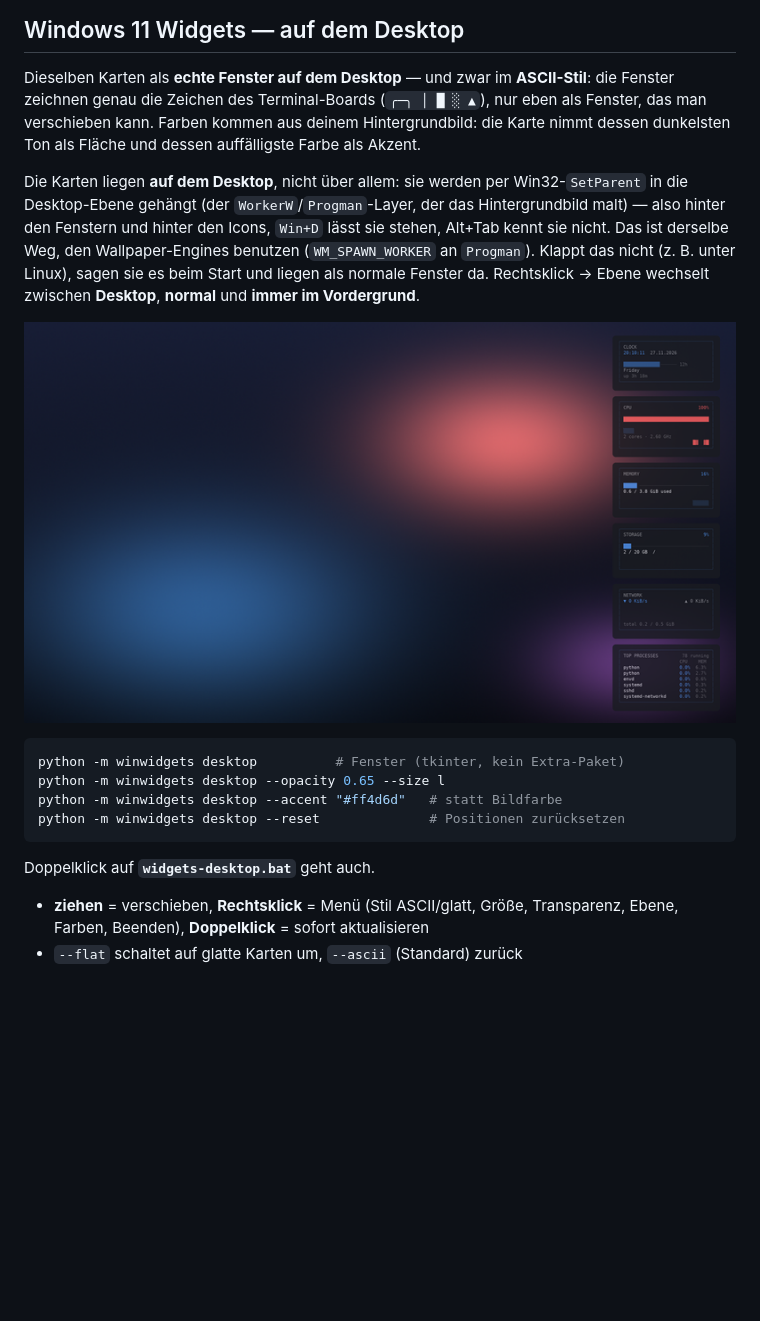
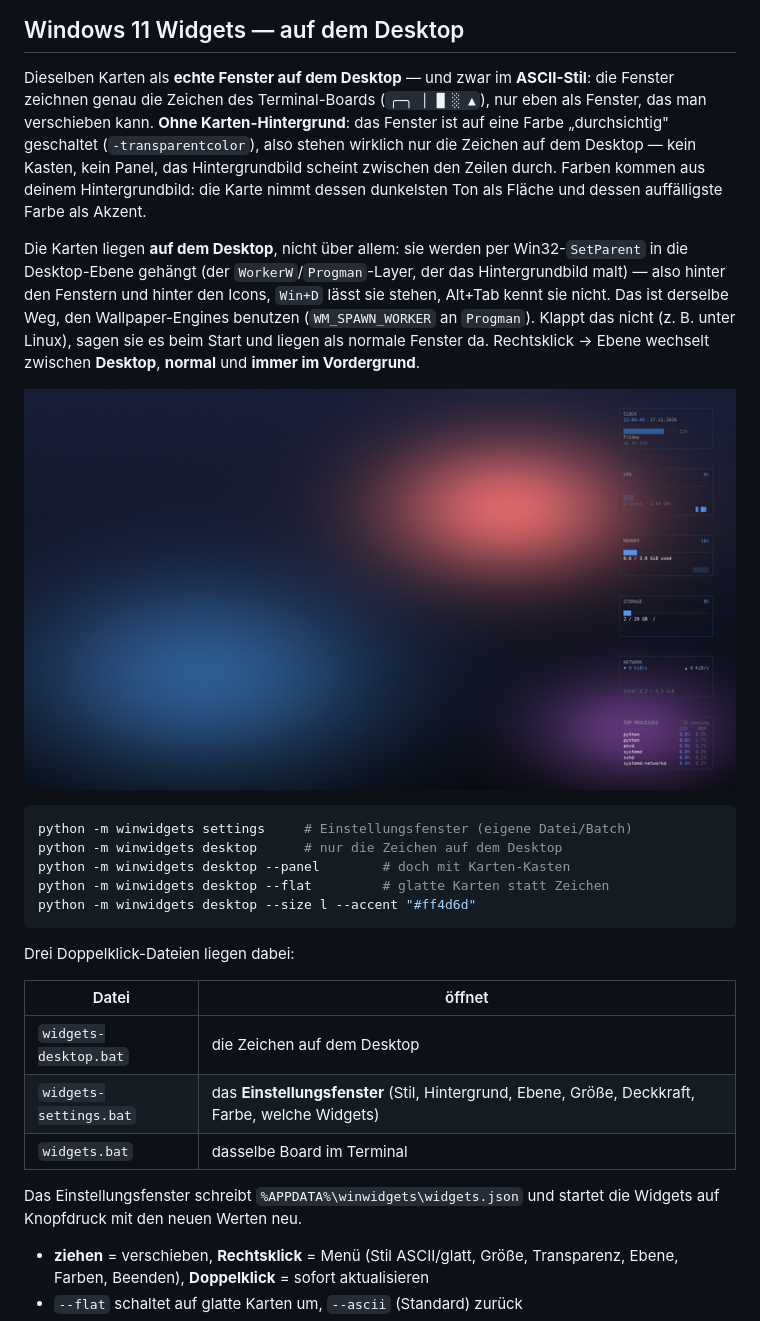
Before and after one commit to Teddyfeit/rose, a Markdown page: README.md, the part around the change. Drawn GitHub-style; pictures changed too: docs/desktop.png; blank space fills up the shorter version.

````diff
--- a/README.md
+++ b/README.md
@@ -17,7 +17,10 @@ Grading) ist in diesem Repo selbst geschrieben und läuft auf einem Laptop.
 
 Dieselben Karten als **echte Fenster auf dem Desktop** — und zwar im
 **ASCII-Stil**: die Fenster zeichnen genau die Zeichen des Terminal-Boards
-(`╭─╮ │ █ ░ ▲`), nur eben als Fenster, das man verschieben kann. Farben kommen
+(`╭─╮ │ █ ░ ▲`), nur eben als Fenster, das man verschieben kann. **Ohne
+Karten-Hintergrund**: das Fenster ist auf eine Farbe „durchsichtig" geschaltet
+(`-transparentcolor`), also stehen wirklich nur die Zeichen auf dem Desktop —
+kein Kasten, kein Panel, das Hintergrundbild scheint zwischen den Zeilen durch. Farben kommen
 aus deinem Hintergrundbild: die Karte nimmt dessen dunkelsten Ton als Fläche und
 dessen auffälligste Farbe als Akzent.
 
@@ -33,13 +36,23 @@ Vordergrund**.
 ![Desktop-Widgets](docs/desktop.png)
 
 ```bash
-python -m winwidgets desktop          # Fenster (tkinter, kein Extra-Paket)
-python -m winwidgets desktop --opacity 0.65 --size l
-python -m winwidgets desktop --accent "#ff4d6d"   # statt Bildfarbe
-python -m winwidgets desktop --reset              # Positionen zurücksetzen
+python -m winwidgets settings     # Einstellungsfenster (eigene Datei/Batch)
+python -m winwidgets desktop      # nur die Zeichen auf dem Desktop
+python -m winwidgets desktop --panel        # doch mit Karten-Kasten
+python -m winwidgets desktop --flat         # glatte Karten statt Zeichen
+python -m winwidgets desktop --size l --accent "#ff4d6d"
 ```
 
-Doppelklick auf **`widgets-desktop.bat`** geht auch.
+Drei Doppelklick-Dateien liegen dabei:
+
+| Datei | öffnet |
+| --- | --- |
+| `widgets-desktop.bat` | die Zeichen auf dem Desktop |
+| `widgets-settings.bat` | das **Einstellungsfenster** (Stil, Hintergrund, Ebene, Größe, Deckkraft, Farbe, welche Widgets) |
+| `widgets.bat` | dasselbe Board im Terminal |
+
+Das Einstellungsfenster schreibt `%APPDATA%\winwidgets\widgets.json` und
+startet die Widgets auf Knopfdruck mit den neuen Werten neu.
 
 * **ziehen** = verschieben, **Rechtsklick** = Menü (Stil ASCII/glatt, Größe,
   Transparenz, Ebene, Farben, Beenden), **Doppelklick** = sofort aktualisieren
````
Also changed, not shown: 13 other files.
